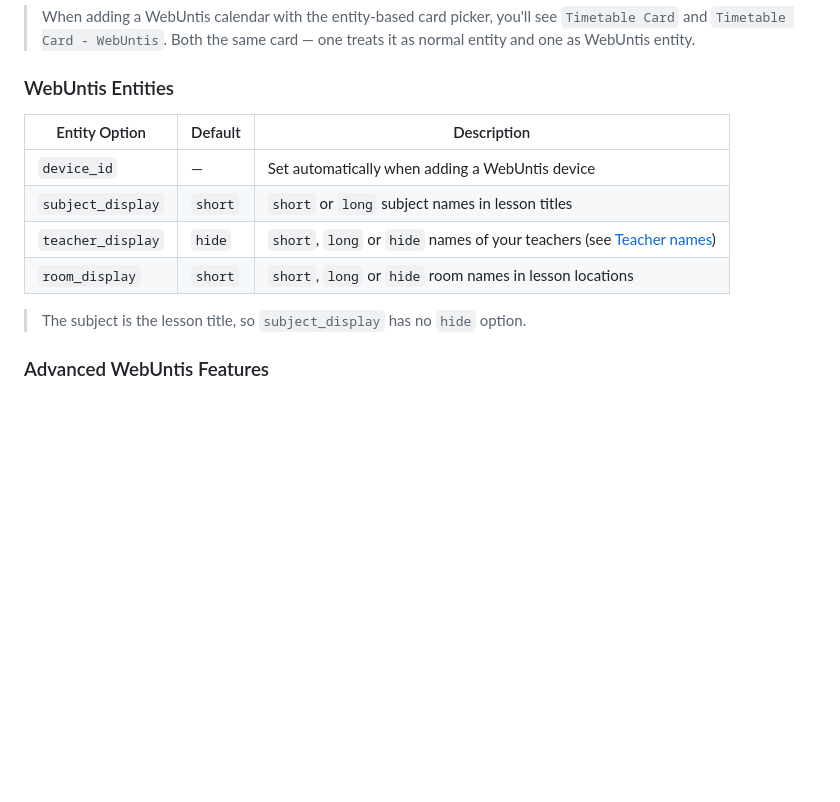
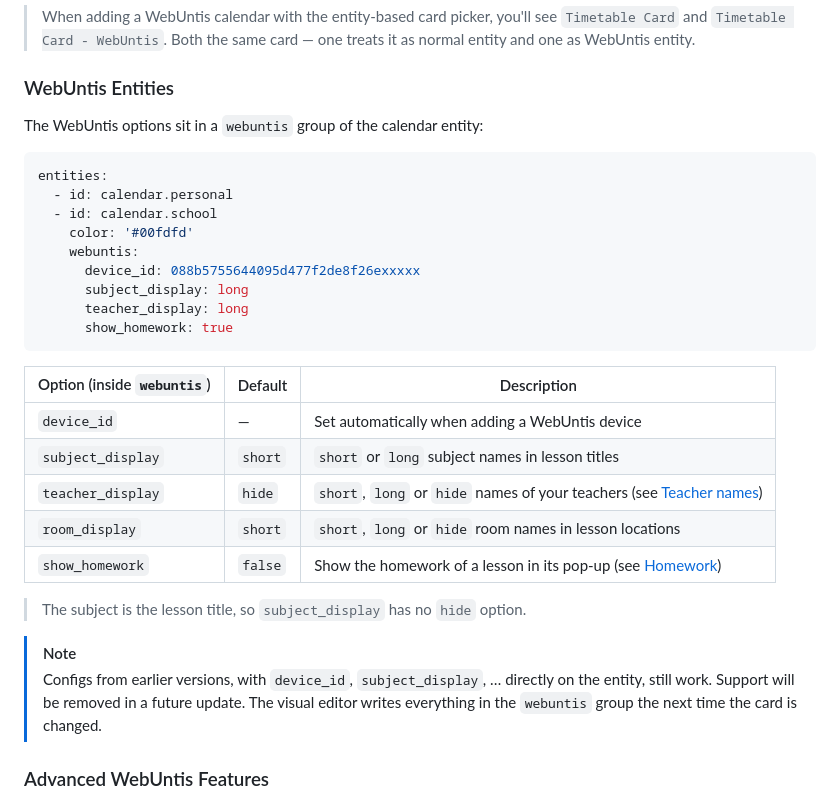
Before and after one commit to KingDando8430/HA-Timetable-Card, a Markdown page: documentation/WebUntis.md, the part around one of its changes. Drawn GitHub-style; blank space fills up the shorter version.

````diff
--- a/documentation/WebUntis.md
+++ b/documentation/WebUntis.md
@@ -13,14 +13,32 @@ Select the `Timetable Card - WebUntis` in the entity-based Card picker or select
 
 ### WebUntis Entities
 
-| Entity Option | Default | Description |
+The WebUntis options sit in a `webuntis` group of the calendar entity:
+
+```yaml
+entities:
+  - id: calendar.personal
+  - id: calendar.school
+    color: '#00fdfd'
+    webuntis:
+      device_id: 088b5755644095d477f2de8f26exxxxx
+      subject_display: long
+      teacher_display: long
+      show_homework: true
+```
+
+| Option (inside `webuntis`) | Default | Description |
 |---|---|---|
 | `device_id` | — | Set automatically when adding a WebUntis device |
 | `subject_display` | `short` | `short` or `long` subject names in lesson titles |
 | `teacher_display` | `hide` | `short`, `long` or `hide` names of your teachers (see [Teacher names](#teacher-names)) |
 | `room_display` | `short` | `short`, `long` or `hide` room names in lesson locations |
+| `show_homework` | `false` | Show the homework of a lesson in its pop-up (see [Homework](#homework)) |
 
 > The subject is the lesson title, so `subject_display` has no `hide` option.
+
+> [!Note]
+> Configs from earlier versions, with `device_id`, `subject_display`, … directly on the entity, still work. Support will be removed in a future update. The visual editor writes everything in the `webuntis` group the next time the card is changed.
 
 ### Advanced WebUntis Features
 
````
Also changed, not shown: other parts of documentation/WebUntis.md (+20 -2 lines).
